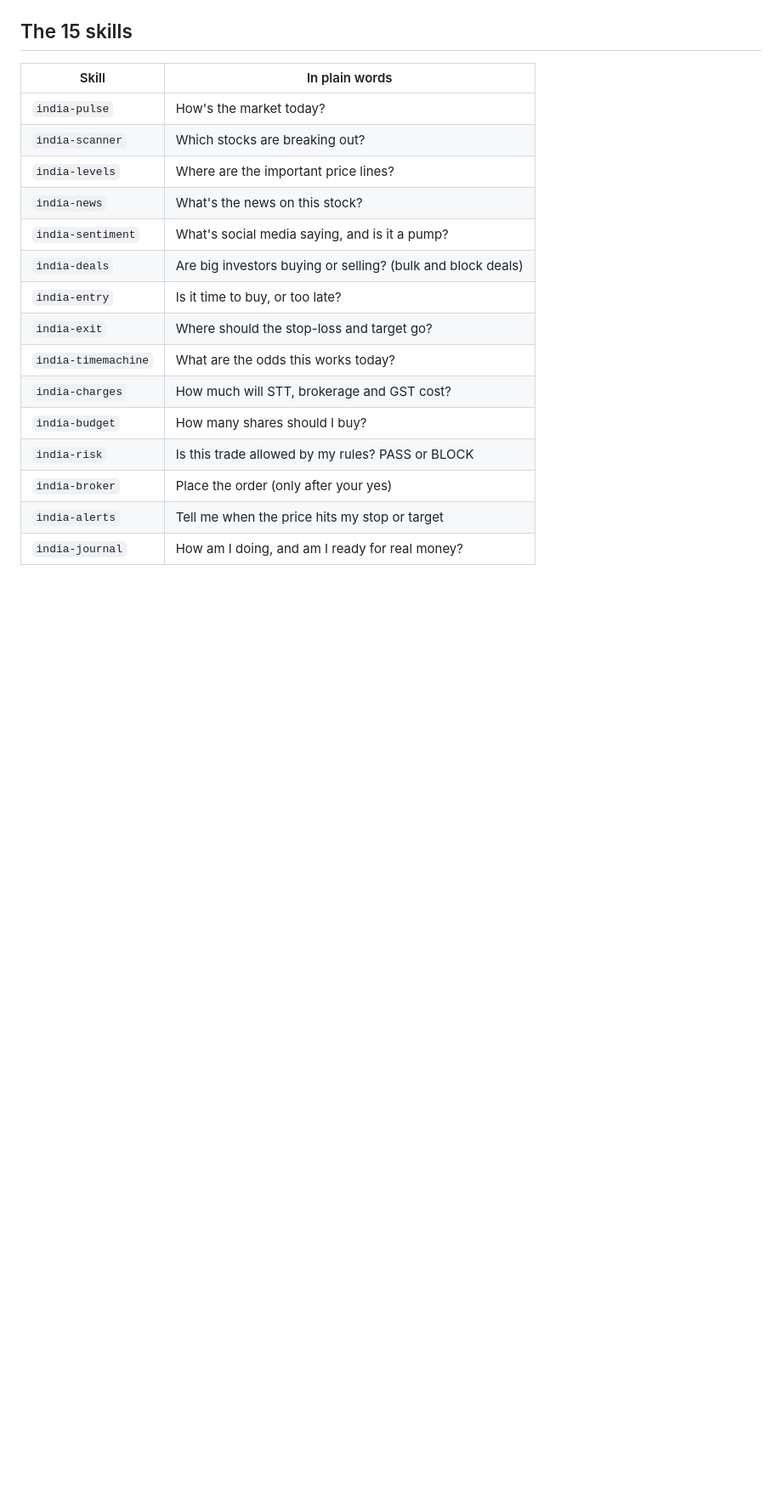
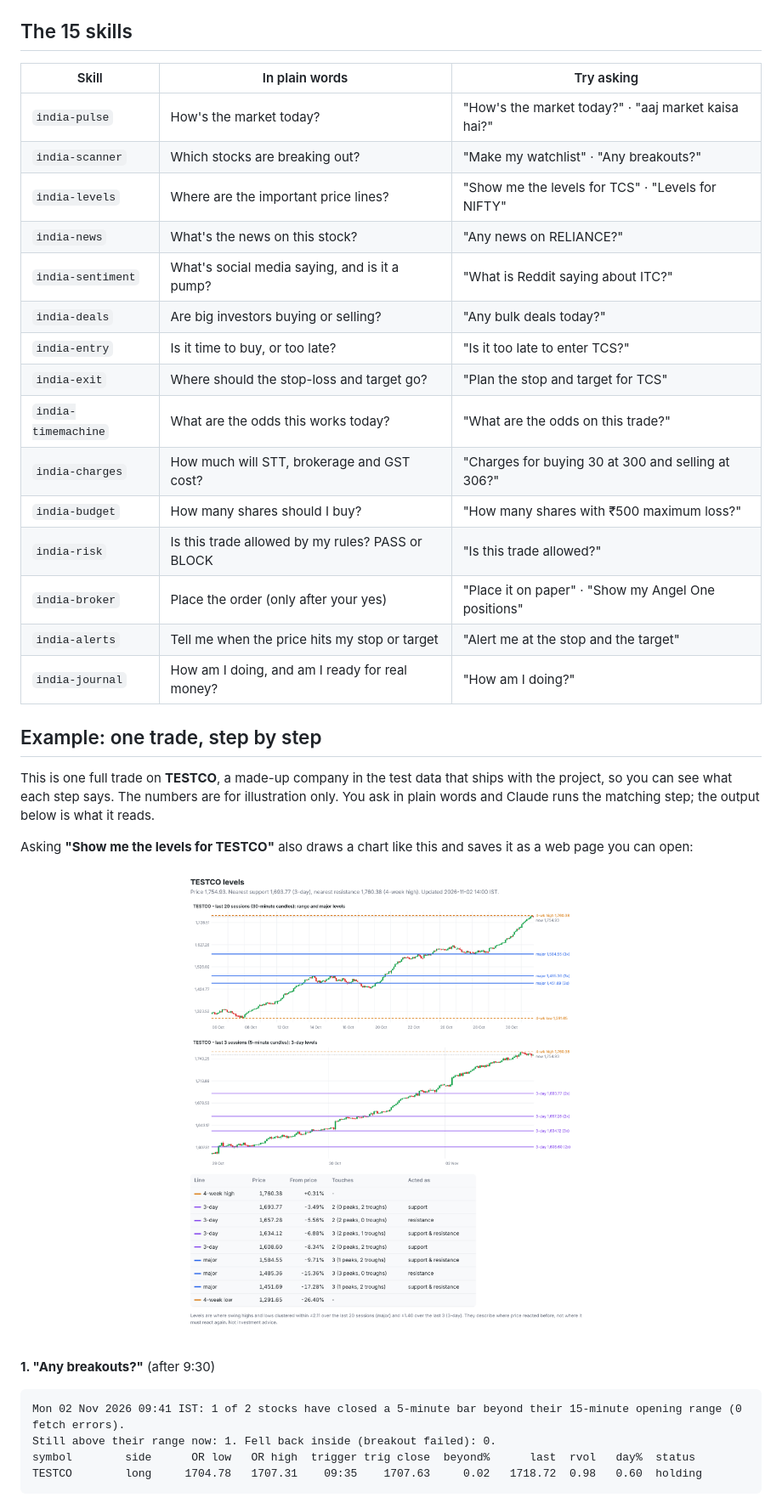
Before and after one commit to ishankerketta/indian-market-trader, a Markdown page: README.md, the part around one of its changes. Shown at 85% size. GitHub-like rendering; pictures changed too: docs/levels-example.png (added); blank space fills up the shorter version.

````diff
--- a/README.md
+++ b/README.md
@@ -127,19 +131,37 @@ The first time you plan a trade, Claude asks for your capital, your loss limits
 ## The 15 skills
 
-| Skill | In plain words |
-|---|---|
-| `india-pulse` | How's the market today? |
-| `india-scanner` | Which stocks are breaking out? |
-| `india-levels` | Where are the important price lines? |
-| `india-news` | What's the news on this stock? |
-| `india-sentiment` | What's social media saying, and is it a pump? |
-| `india-deals` | Are big investors buying or selling? (bulk and block deals) |
-| `india-entry` | Is it time to buy, or too late? |
-| `india-exit` | Where should the stop-loss and target go? |
-| `india-timemachine` | What are the odds this works today? |
-| `india-charges` | How much will STT, brokerage and GST cost? |
-| `india-budget` | How many shares should I buy? |
-| `india-risk` | Is this trade allowed by my rules? PASS or BLOCK |
-| `india-broker` | Place the order (only after your yes) |
-| `india-alerts` | Tell me when the price hits my stop or target |
-| `india-journal` | How am I doing, and am I ready for real money? |
+| Skill | In plain words | Try asking |
+|---|---|---|
+| `india-pulse` | How's the market today? | "How's the market today?" · "aaj market kaisa hai?" |
+| `india-scanner` | Which stocks are breaking out? | "Make my watchlist" · "Any breakouts?" |
+| `india-levels` | Where are the important price lines? | "Show me the levels for TCS" · "Levels for NIFTY" |
+| `india-news` | What's the news on this stock? | "Any news on RELIANCE?" |
+| `india-sentiment` | What's social media saying, and is it a pump? | "What is Reddit saying about ITC?" |
+| `india-deals` | Are big investors buying or selling? | "Any bulk deals today?" |
+| `india-entry` | Is it time to buy, or too late? | "Is it too late to enter TCS?" |
+| `india-exit` | Where should the stop-loss and target go? | "Plan the stop and target for TCS" |
+| `india-timemachine` | What are the odds this works today? | "What are the odds on this trade?" |
+| `india-charges` | How much will STT, brokerage and GST cost? | "Charges for buying 30 at 300 and selling at 306?" |
+| `india-budget` | How many shares should I buy? | "How many shares with ₹500 maximum loss?" |
+| `india-risk` | Is this trade allowed by my rules? PASS or BLOCK | "Is this trade allowed?" |
+| `india-broker` | Place the order (only after your yes) | "Place it on paper" · "Show my Angel One positions" |
+| `india-alerts` | Tell me when the price hits my stop or target | "Alert me at the stop and the target" |
+| `india-journal` | How am I doing, and am I ready for real money? | "How am I doing?" |
+
+## Example: one trade, step by step
+
+This is one full trade on **TESTCO**, a made-up company in the test data that ships with the project, so you can see what each step says. The numbers are for illustration only. You ask in plain words and Claude runs the matching step; the output below is what it reads.
+
+Asking **"Show me the levels for TESTCO"** also draws a chart like this and saves it as a web page you can open:
+
+<p align="center"><img src="docs/levels-example.png" alt="Levels chart for TESTCO: price chart with support and resistance lines and a table of levels" width="90%"></p>
+
+**1. "Any breakouts?"** (after 9:30)
+
+```
+Mon 02 Nov 2026 09:41 IST: 1 of 2 stocks have closed a 5-minute bar beyond their 15-minute opening range (0 fetch errors).
+Still above their range now: 1. Fell back inside (breakout failed): 0.
+symbol        side      OR low   OR high  trigger trig close  beyond%      last  rvol   day%  status
+TESTCO        long     1704.78   1707.31    09:35    1707.63     0.02   1718.72  0.98   0.60  holding
+```
+
````
Also changed, not shown: other parts of README.md (+86 -2 lines), 2 other files.
